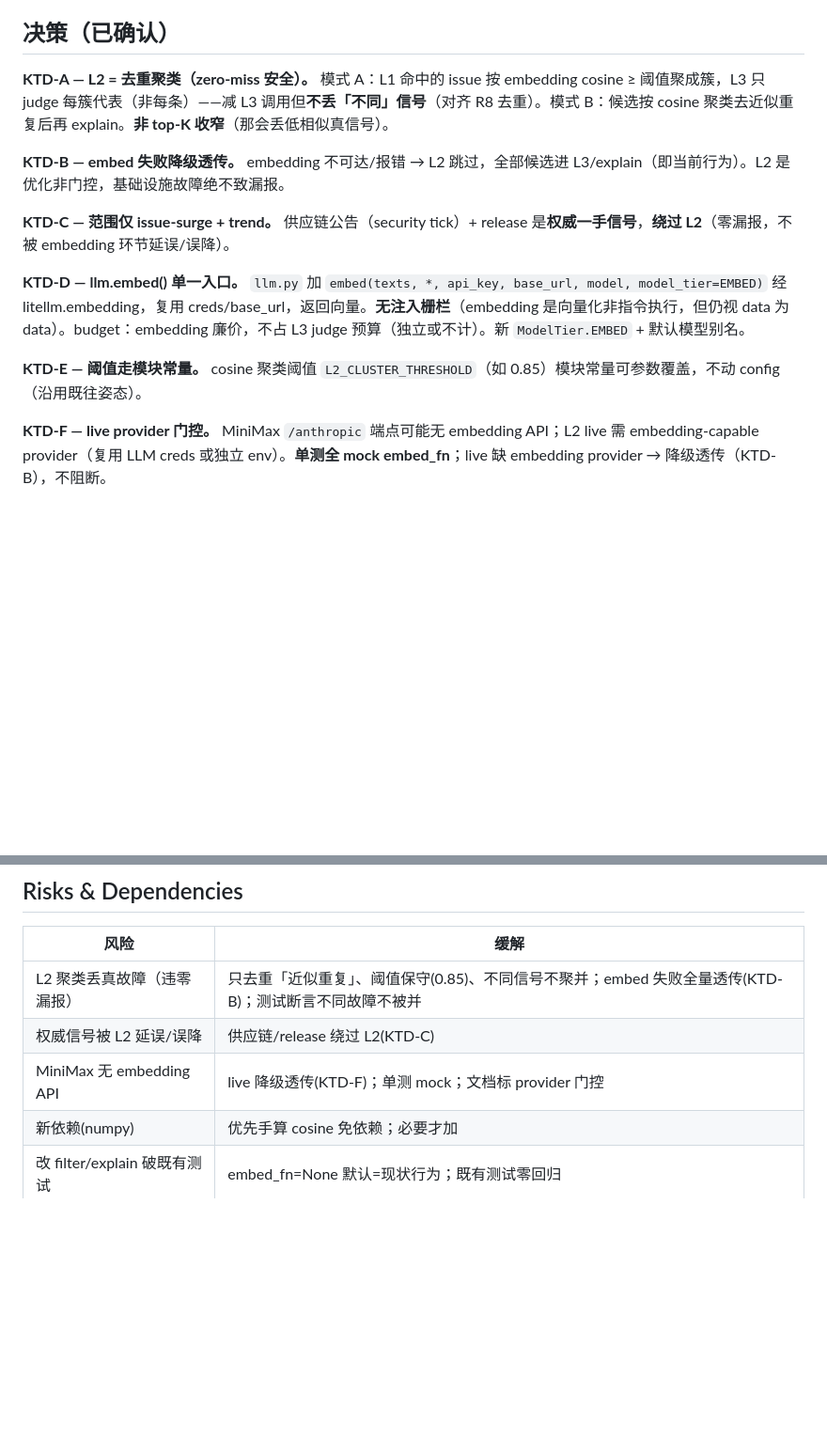
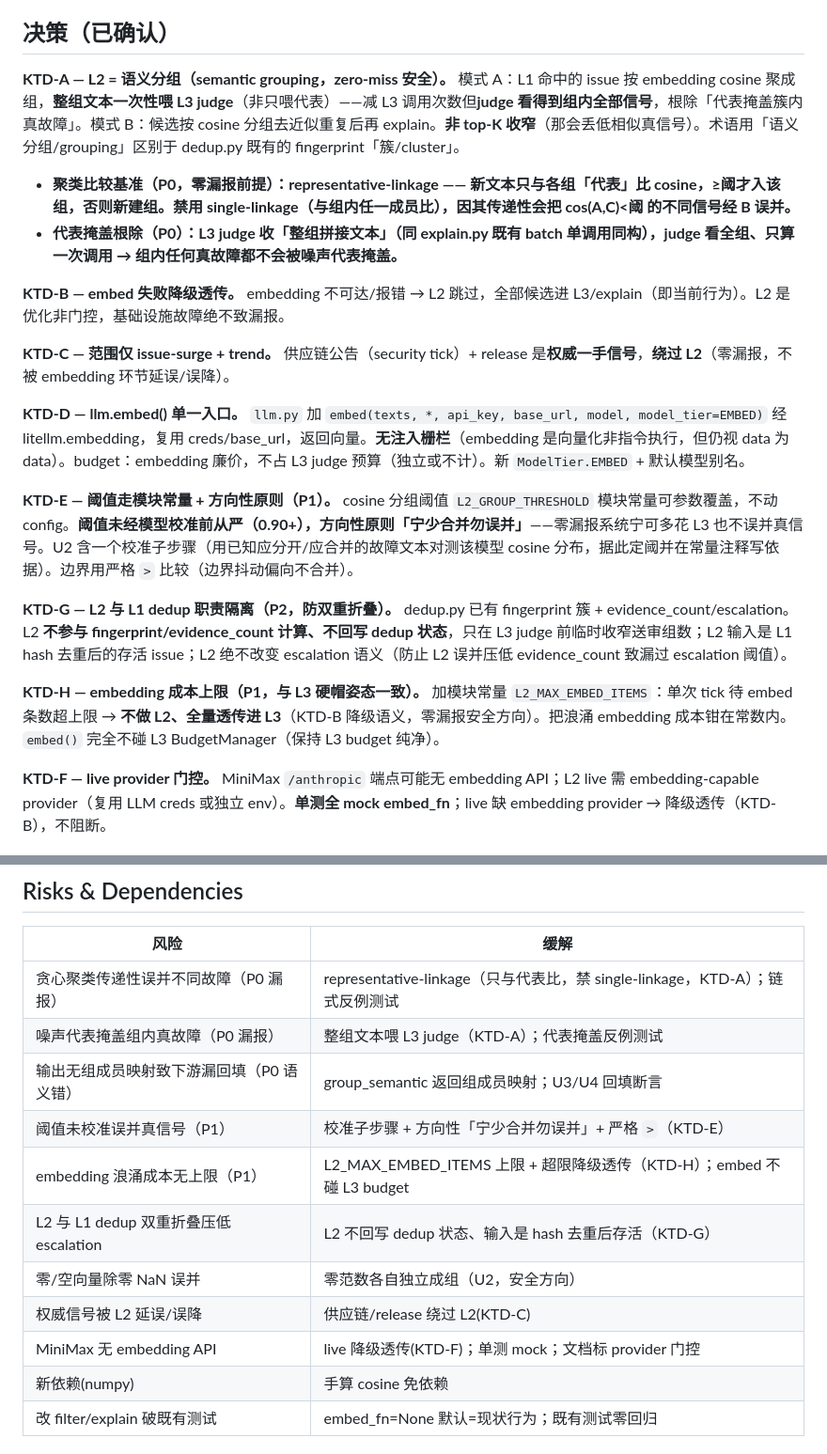
Before and after one commit to SeasonTemple/transmutary, a Markdown page: docs/plans/2026-05-30-003-feat-l2-embedding-plan.md, 2 parts joined by grey strips. Shown at 94% size. GitHub-like rendering; blank space fills up the shorter version.

```diff
--- a/docs/plans/2026-05-30-003-feat-l2-embedding-plan.md
+++ b/docs/plans/2026-05-30-003-feat-l2-embedding-plan.md
@@ -14,7 +14,9 @@ CONTEXT 漏斗定义为 `L1 规则 → L2 轻量 embedding rerank → L3 LLM-as-
 
 ## 决策（已确认）
 
-**KTD-A — L2 = 去重聚类（zero-miss 安全）。** 模式 A：L1 命中的 issue 按 embedding cosine ≥ 阈值聚成簇，L3 只 judge 每簇代表（非每条）——减 L3 调用但**不丢「不同」信号**（对齐 R8 去重）。模式 B：候选按 cosine 聚类去近似重复后再 explain。**非 top-K 收窄**（那会丢低相似真信号）。
+**KTD-A — L2 = 语义分组（semantic grouping，zero-miss 安全）。** 模式 A：L1 命中的 issue 按 embedding cosine 聚成组，**整组文本一次性喂 L3 judge**（非只喂代表）——减 L3 调用次数但**judge 看得到组内全部信号**，根除「代表掩盖簇内真故障」。模式 B：候选按 cosine 分组去近似重复后再 explain。**非 top-K 收窄**（那会丢低相似真信号）。术语用「语义分组/grouping」区别于 dedup.py 既有的 fingerprint「簇/cluster」。
+- **聚类比较基准（P0，零漏报前提）：representative-linkage —— 新文本只与各组「代表」比 cosine，≥阈才入该组，否则新建组。禁用 single-linkage（与组内任一成员比），因其传递性会把 cos(A,C)<阈 的不同信号经 B 误并。**
+- **代表掩盖根除（P0）：L3 judge 收「整组拼接文本」（同 explain.py 既有 batch 单调用同构），judge 看全组、只算一次调用 → 组内任何真故障都不会被噪声代表掩盖。**
 
 **KTD-B — embed 失败降级透传。** embedding 不可达/报错 → L2 跳过，全部候选进 L3/explain（即当前行为）。L2 是优化非门控，基础设施故障绝不致漏报。
 
@@ -22,7 +24,11 @@ CONTEXT 漏斗定义为 `L1 规则 → L2 轻量 embedding rerank → L3 LLM-as-
 
 **KTD-D — llm.embed() 单一入口。** `llm.py` 加 `embed(texts, *, api_key, base_url, model, model_tier=EMBED)` 经 litellm.embedding，复用 creds/base_url，返回向量。**无注入栅栏**（embedding 是向量化非指令执行，但仍视 data 为 data）。budget：embedding 廉价，不占 L3 judge 预算（独立或不计）。新 `ModelTier.EMBED` + 默认模型别名。
 
-**KTD-E — 阈值走模块常量。** cosine 聚类阈值 `L2_CLUSTER_THRESHOLD`（如 0.85）模块常量可参数覆盖，不动 config（沿用既往姿态）。
+**KTD-E — 阈值走模块常量 + 方向性原则（P1）。** cosine 分组阈值 `L2_GROUP_THRESHOLD` 模块常量可参数覆盖，不动 config。**阈值未经模型校准前从严（0.90+），方向性原则「宁少合并勿误并」**——零漏报系统宁可多花 L3 也不误并真信号。U2 含一个校准子步骤（用已知应分开/应合并的故障文本对测该模型 cosine 分布，据此定阈并在常量注释写依据）。边界用严格 `>` 比较（边界抖动偏向不合并）。
+
+**KTD-G — L2 与 L1 dedup 职责隔离（P2，防双重折叠）。** dedup.py 已有 fingerprint 簇 + evidence_count/escalation。L2 **不参与 fingerprint/evidence_count 计算、不回写 dedup 状态**，只在 L3 judge 前临时收窄送审组数；L2 输入是 L1 hash 去重后的存活 issue；L2 绝不改变 escalation 语义（防止 L2 误并压低 evidence_count 致漏过 escalation 阈值）。
+
+**KTD-H — embedding 成本上限（P1，与 L3 硬帽姿态一致）。** 加模块常量 `L2_MAX_EMBED_ITEMS`：单次 tick 待 embed 条数超上限 → **不做 L2、全量透传进 L3**（KTD-B 降级语义，零漏报安全方向）。把浪涌 embedding 成本钳在常数内。`embed()` 完全不碰 L3 BudgetManager（保持 L3 budget 纯净）。
 
 **KTD-F — live provider 门控。** MiniMax `/anthropic` 端点可能无 embedding API；L2 live 需 embedding-capable provider（复用 LLM creds 或独立 env）。**单测全 mock embed_fn**；live 缺 embedding provider → 降级透传（KTD-B），不阻断。
 
@@ -126,10 +141,16 @@ flowchart LR
 ## Risks & Dependencies
 | 风险 | 缓解 |
 |---|---|
-| L2 聚类丢真故障（违零漏报） | 只去重「近似重复」、阈值保守(0.85)、不同信号不聚并；embed 失败全量透传(KTD-B)；测试断言不同故障不被并 |
+| 贪心聚类传递性误并不同故障（P0 漏报） | representative-linkage（只与代表比，禁 single-linkage，KTD-A）；链式反例测试 |
+| 噪声代表掩盖组内真故障（P0 漏报） | 整组文本喂 L3 judge（KTD-A）；代表掩盖反例测试 |
+| 输出无组成员映射致下游漏回填（P0 语义错） | group_semantic 返回组成员映射；U3/U4 回填断言 |
+| 阈值未校准误并真信号（P1） | 校准子步骤 + 方向性「宁少合并勿误并」+ 严格 `>`（KTD-E） |
+| embedding 浪涌成本无上限（P1） | L2_MAX_EMBED_ITEMS 上限 + 超限降级透传（KTD-H）；embed 不碰 L3 budget |
+| L2 与 L1 dedup 双重折叠压低 escalation | L2 不回写 dedup 状态、输入是 hash 去重后存活（KTD-G） |
+| 零/空向量除零 NaN 误并 | 零范数各自独立成组（U2，安全方向） |
 | 权威信号被 L2 延误/误降 | 供应链/release 绕过 L2(KTD-C) |
 | MiniMax 无 embedding API | live 降级透传(KTD-F)；单测 mock；文档标 provider 门控 |
-| 新依赖(numpy) | 优先手算 cosine 免依赖；必要才加 |
+| 新依赖(numpy) | 手算 cosine 免依赖 |
 | 改 filter/explain 破既有测试 | embed_fn=None 默认=现状行为；既有测试零回归 |
 
 ## Verification
```
Also changed, not shown: other parts of docs/plans/2026-05-30-003-feat-l2-embedding-plan.md (+26 -17 lines).
